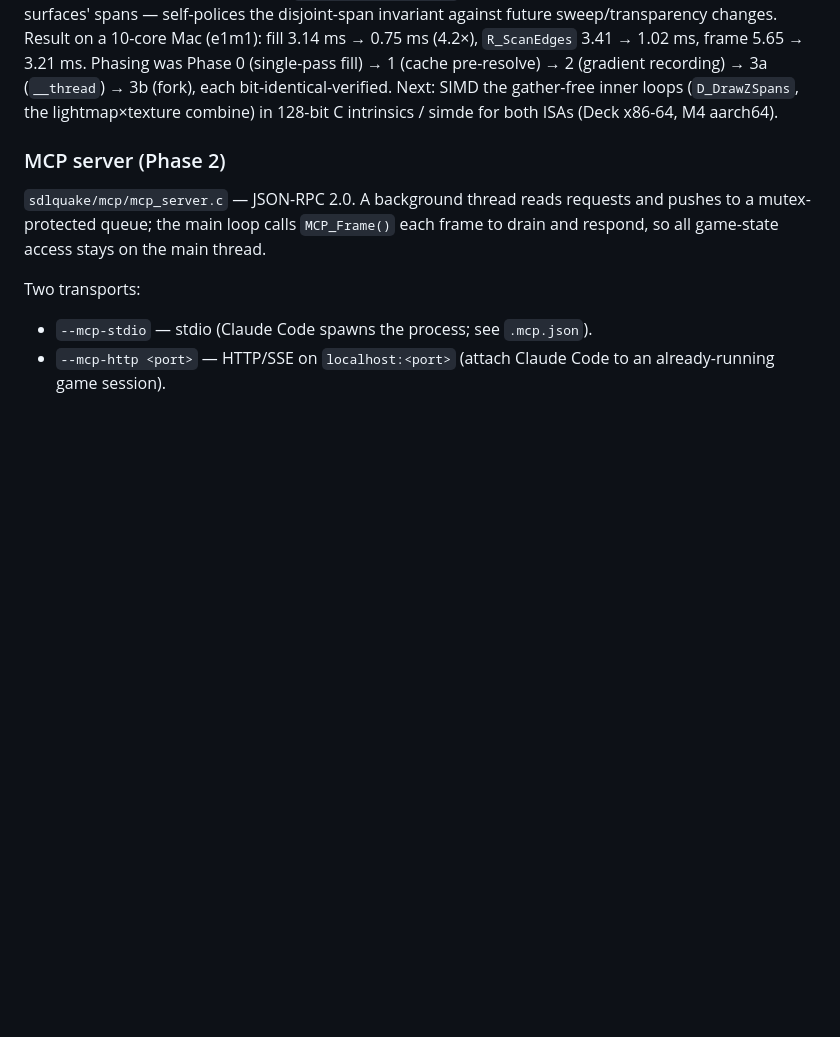
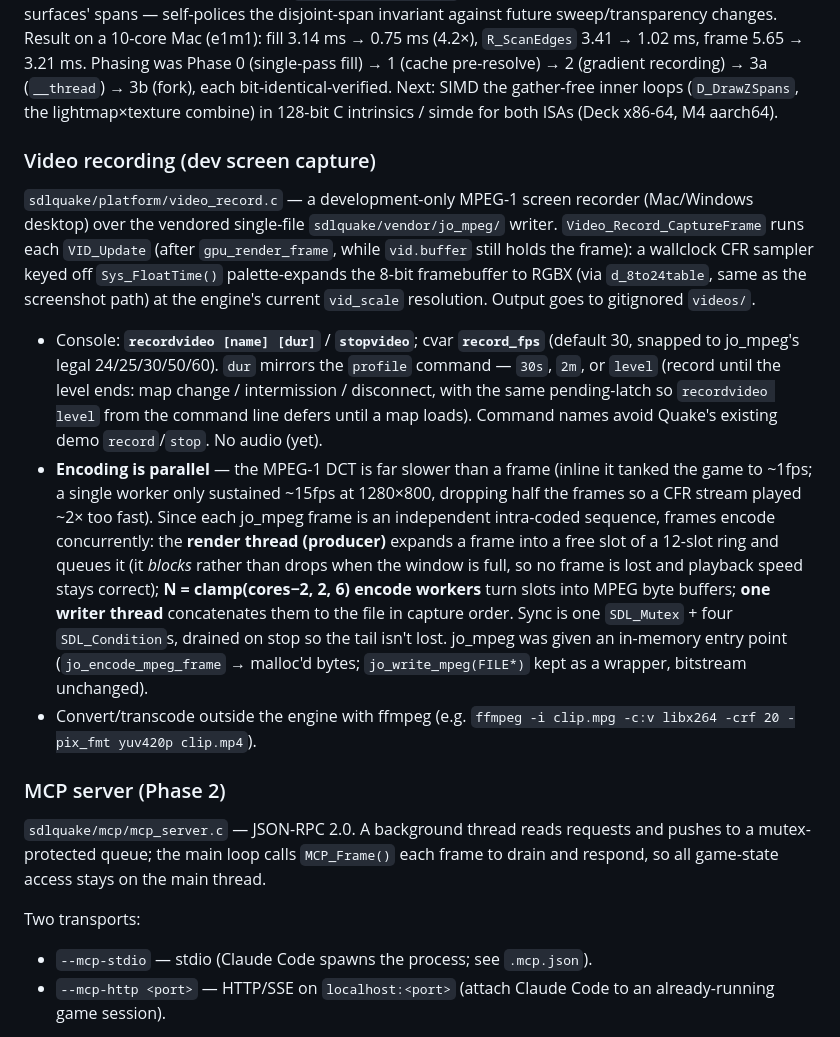
Before and after one commit to willbr/quake1.ai, a Markdown page: CLAUDE.md, the part around the change. GitHub-like rendering; blank space fills up the shorter version.

Commit message:
docs(claude): document the video-recording subsystem
Add a 'Video recording (dev screen capture)' section covering video_record.c +
vendored jo_mpeg: the VID_Update capture hook, wallclock CFR sampler,
recordvideo/stopvideo + record_fps + duration args, and the parallel
producer/workers/writer encode pipeline (and why it exists). The only
undocumented subsystem; existing CLAUDE.md left otherwise intact.

Co-Authored-By: Claude Opus 4.8 (1M context) <noreply@anthropic.com>

```diff
--- a/CLAUDE.md
+++ b/CLAUDE.md
@@ -188,6 +188,37 @@ Phasing was Phase 0 (single-pass fill) → 1 (cache pre-resolve) → 2 (gradient
 recording) → 3a (`__thread`) → 3b (fork), each bit-identical-verified. Next:
 SIMD the gather-free inner loops (`D_DrawZSpans`, the lightmap×texture combine)
 in 128-bit C intrinsics / simde for both ISAs (Deck x86-64, M4 aarch64).
+
+### Video recording (dev screen capture)
+
+`sdlquake/platform/video_record.c` — a development-only MPEG-1 screen recorder
+(Mac/Windows desktop) over the vendored single-file `sdlquake/vendor/jo_mpeg/`
+writer. `Video_Record_CaptureFrame` runs each `VID_Update` (after
+`gpu_render_frame`, while `vid.buffer` still holds the frame): a wallclock CFR
+sampler keyed off `Sys_FloatTime()` palette-expands the 8-bit framebuffer to
+RGBX (via `d_8to24table`, same as the screenshot path) at the engine's current
+`vid_scale` resolution. Output goes to gitignored `videos/`.
+
+- Console: **`recordvideo [name] [dur]`** / **`stopvideo`**; cvar **`record_fps`**
+  (default 30, snapped to jo_mpeg's legal 24/25/30/50/60). `dur` mirrors the
+  `profile` command — `30s`, `2m`, or `level` (record until the level ends:
+  map change / intermission / disconnect, with the same pending-latch so
+  `recordvideo level` from the command line defers until a map loads). Command
+  names avoid Quake's existing demo `record`/`stop`. No audio (yet).
+- **Encoding is parallel** — the MPEG-1 DCT is far slower than a frame
+  (inline it tanked the game to ~1fps; a single worker only sustained ~15fps at
+  1280×800, dropping half the frames so a CFR stream played ~2× too fast). Since
+  each jo_mpeg frame is an independent intra-coded sequence, frames encode
+  concurrently: the **render thread (producer)** expands a frame into a free
+  slot of a 12-slot ring and queues it (it *blocks* rather than drops when the
+  window is full, so no frame is lost and playback speed stays correct); **N =
+  clamp(cores−2, 2, 6) encode workers** turn slots into MPEG byte buffers; **one
+  writer thread** concatenates them to the file in capture order. Sync is one
+  `SDL_Mutex` + four `SDL_Condition`s, drained on stop so the tail isn't lost.
+  jo_mpeg was given an in-memory entry point (`jo_encode_mpeg_frame` → malloc'd
+  bytes; `jo_write_mpeg(FILE*)` kept as a wrapper, bitstream unchanged).
+- Convert/transcode outside the engine with ffmpeg (e.g. `ffmpeg -i clip.mpg
+  -c:v libx264 -crf 20 -pix_fmt yuv420p clip.mp4`).
 
 ### MCP server (Phase 2)
 
```
